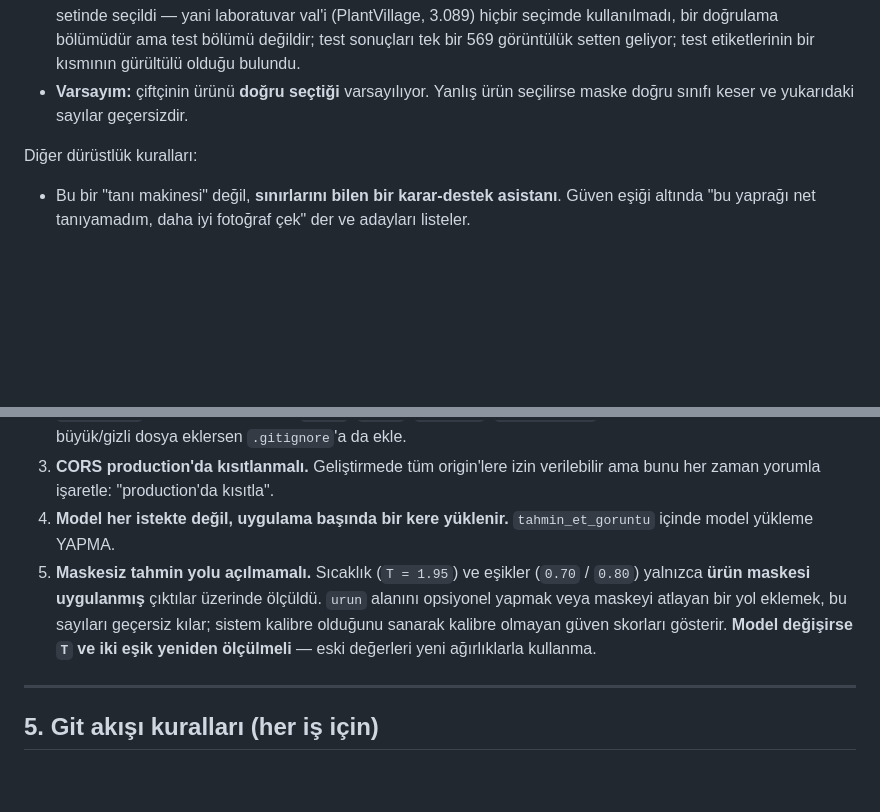
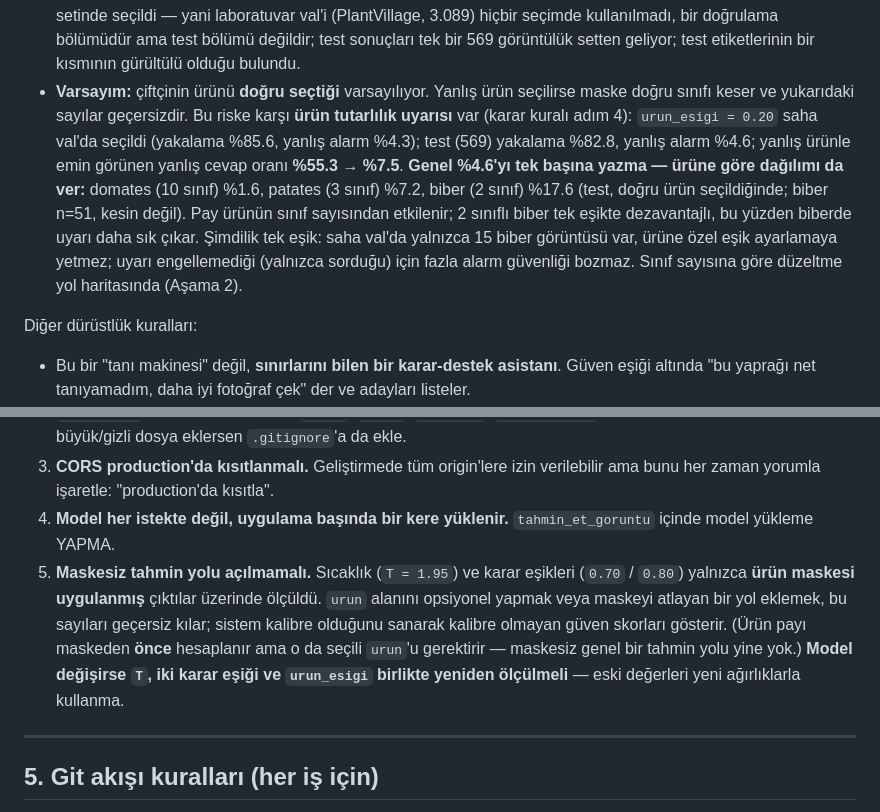
Before and after one commit to yusufsmnc/bitki-hastalik-tespiti, a Markdown page: CLAUDE.md, 2 parts joined by grey strips. Rendered like a GitHub page; blank space fills up the shorter version.

```diff
--- a/CLAUDE.md
+++ b/CLAUDE.md
@@ -42,7 +43,7 @@ Yaprak fotoğrafından bitki hastalığı tespiti yapan bir sistem. Hedef kullan
 - `T = 1.95` ve `0.70` eşiği, PlantDoc **eğitim** bölümünden ayrılmış **163 görüntülük ayrı saha val setinde** seçildi; test setiyle phash karşılaştırılıp kopyaları temizlendi. 569 görüntülük test seti seçimde kullanılmadı, sadece raporlama için bir kez kullanıldı.
 - `0.80` "sağlıklı" eşiği **veriyle ayarlanmadı** — bilinçli bir güvenlik kararı: hastalıklı yaprağa "sağlıklı" demek tedaviyi geciktirir, bu hatayı zorlaştırmak istedik. Val'da "sağlıklı" tahmini sayısı 5–17 arasındaydı; ayrı bir eşik ayarlamaya yetmez.
 - **Kalan sınırlar:** val seti küçük (163) olduğu için eşik seçimi gürültülü; modelin epoch'u (8) da aynı saha val setinde seçildi — yani laboratuvar val'i (PlantVillage, 3.089) hiçbir seçimde kullanılmadı, bir doğrulama bölümüdür ama test bölümü değildir; test sonuçları tek bir 569 görüntülük setten geliyor; test etiketlerinin bir kısmının gürültülü olduğu bulundu.
-- **Varsayım:** çiftçinin ürünü **doğru seçtiği** varsayılıyor. Yanlış ürün seçilirse maske doğru sınıfı keser ve yukarıdaki sayılar geçersizdir.
+- **Varsayım:** çiftçinin ürünü **doğru seçtiği** varsayılıyor. Yanlış ürün seçilirse maske doğru sınıfı keser ve yukarıdaki sayılar geçersizdir. Bu riske karşı **ürün tutarlılık uyarısı** var (karar kuralı adım 4): `urun_esigi = 0.20` saha val'da seçildi (yakalama %85.6, yanlış alarm %4.3); test (569) yakalama %82.8, yanlış alarm %4.6; yanlış ürünle emin görünen yanlış cevap oranı **%55.3 → %7.5**. **Genel %4.6'yı tek başına yazma — ürüne göre dağılımı da ver:** domates (10 sınıf) %1.6, patates (3 sınıf) %7.2, biber (2 sınıf) %17.6 (test, doğru ürün seçildiğinde; biber n=51, kesin değil). Pay ürünün sınıf sayısından etkilenir; 2 sınıflı biber tek eşikte dezavantajlı, bu yüzden biberde uyarı daha sık çıkar. Şimdilik tek eşik: saha val'da yalnızca 15 biber görüntüsü var, ürüne özel eşik ayarlamaya yetmez; uyarı engellemediği (yalnızca sorduğu) için fazla alarm güvenliği bozmaz. Sınıf sayısına göre düzeltme yol haritasında (Aşama 2).
 
 Diğer dürüstlük kuralları:
 
@@ -109,7 +111,7 @@ bitki-hastalik-tespiti/         (git deposu kökü)
 2. **`.gitignore`'a dokunma dikkatli.** `*.pth`, `venv/`, `test.jpg`, `__pycache__/` git'e ASLA girmemeli. Yeni büyük/gizli dosya eklersen `.gitignore`'a da ekle.
 3. **CORS production'da kısıtlanmalı.** Geliştirmede tüm origin'lere izin verilebilir ama bunu her zaman yorumla işaretle: "production'da kısıtla".
 4. **Model her istekte değil, uygulama başında bir kere yüklenir.** `tahmin_et_goruntu` içinde model yükleme YAPMA.
-5. **Maskesiz tahmin yolu açılmamalı.** Sıcaklık (`T = 1.95`) ve eşikler (`0.70` / `0.80`) yalnızca **ürün maskesi uygulanmış** çıktılar üzerinde ölçüldü. `urun` alanını opsiyonel yapmak veya maskeyi atlayan bir yol eklemek, bu sayıları geçersiz kılar; sistem kalibre olduğunu sanarak kalibre olmayan güven skorları gösterir. **Model değişirse `T` ve iki eşik yeniden ölçülmeli** — eski değerleri yeni ağırlıklarla kullanma.
+5. **Maskesiz tahmin yolu açılmamalı.** Sıcaklık (`T = 1.95`) ve karar eşikleri (`0.70` / `0.80`) yalnızca **ürün maskesi uygulanmış** çıktılar üzerinde ölçüldü. `urun` alanını opsiyonel yapmak veya maskeyi atlayan bir yol eklemek, bu sayıları geçersiz kılar; sistem kalibre olduğunu sanarak kalibre olmayan güven skorları gösterir. (Ürün payı maskeden **önce** hesaplanır ama o da seçili `urun`'u gerektirir — maskesiz genel bir tahmin yolu yine yok.) **Model değişirse `T`, iki karar eşiği ve `urun_esigi` birlikte yeniden ölçülmeli** — eski değerleri yeni ağırlıklarla kullanma.
 
 ---
 
```
Also changed, not shown: other parts of CLAUDE.md (+8 -6 lines), README.md (+19 -8 lines), docs/model-yol-haritasi.md (+6 -3 lines).
